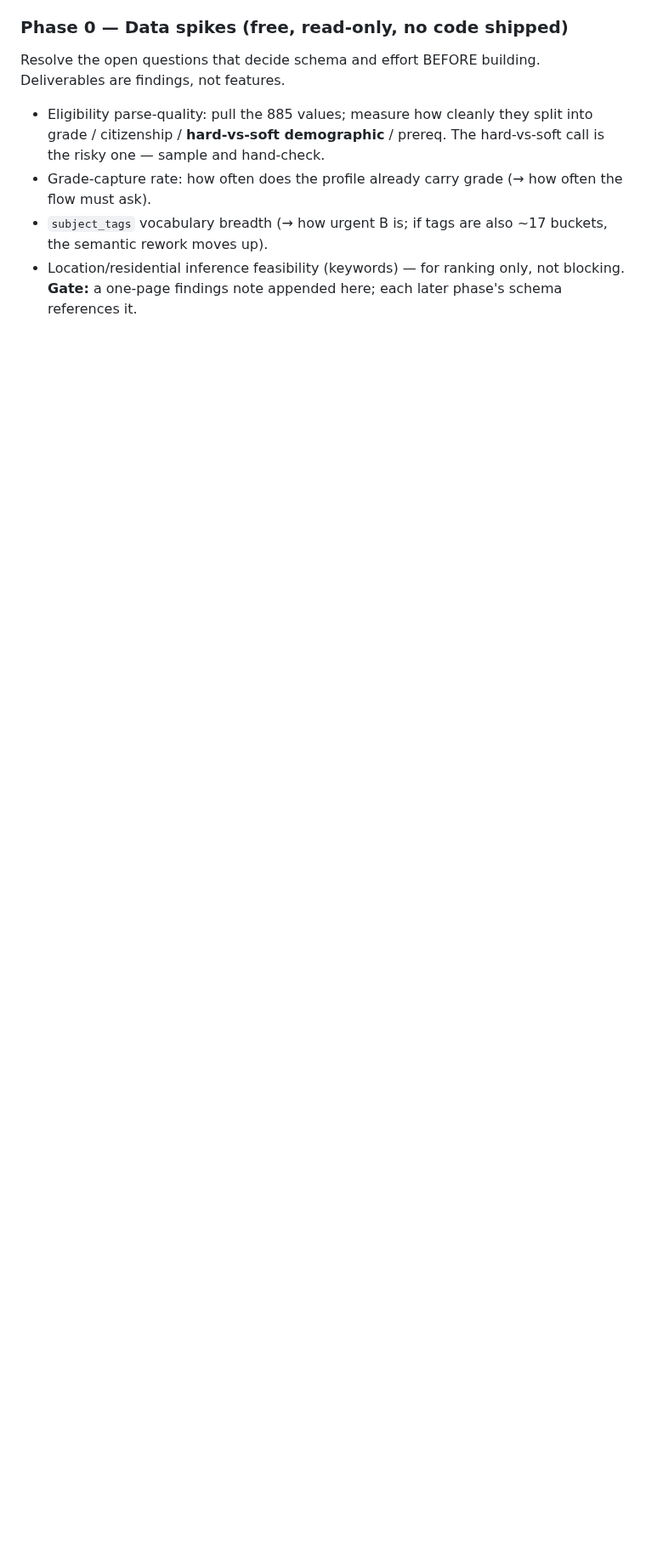
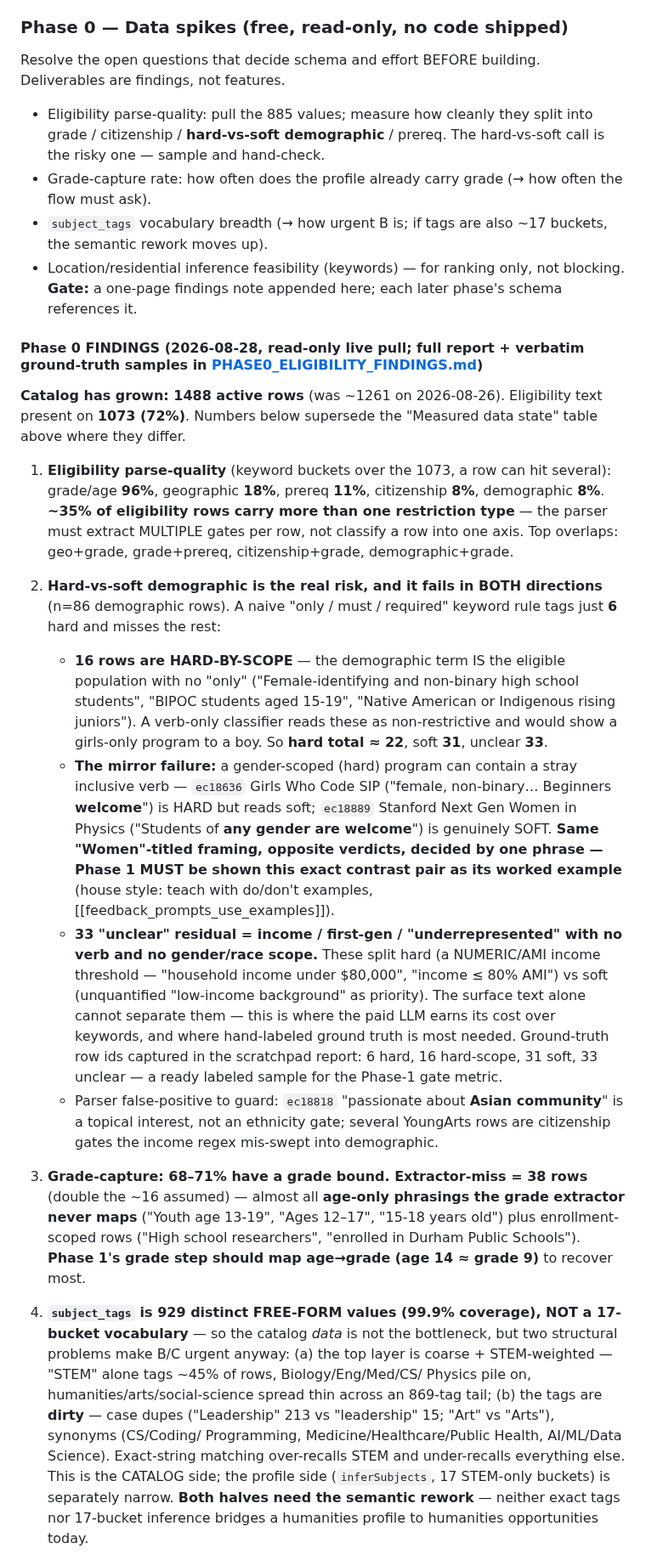
Before and after one commit to bluefeather78/wingman, a Markdown page: OPPORTUNITY_MATCHING_PLAN.md, the part around one of its changes. Shown at 85% size. GitHub-like rendering; blank space fills up the shorter version.

```diff
--- a/OPPORTUNITY_MATCHING_PLAN.md
+++ b/OPPORTUNITY_MATCHING_PLAN.md
@@ -497,3 +497,51 @@ findings, not features.
 - Location/residential inference feasibility (keywords) — for ranking only, not blocking.
 **Gate:** a one-page findings note appended here; each later phase's schema references it.
 
+#### Phase 0 FINDINGS (2026-08-28, read-only live pull; full report + verbatim ground-truth samples in [PHASE0_ELIGIBILITY_FINDINGS.md](PHASE0_ELIGIBILITY_FINDINGS.md))
+
+**Catalog has grown: 1488 active rows** (was ~1261 on 2026-08-26). Eligibility text present on
+**1073 (72%)**. Numbers below supersede the "Measured data state" table above where they differ.
+
+1. **Eligibility parse-quality** (keyword buckets over the 1073, a row can hit several):
+   grade/age **96%**, geographic **18%**, prereq **11%**, citizenship **8%**, demographic **8%**.
+   **~35% of eligibility rows carry more than one restriction type** — the parser must extract
+   MULTIPLE gates per row, not classify a row into one axis. Top overlaps: geo+grade, grade+prereq,
+   citizenship+grade, demographic+grade.
+
+2. **Hard-vs-soft demographic is the real risk, and it fails in BOTH directions** (n=86 demographic
+   rows). A naive "only / must / required" keyword rule tags just **6** hard and misses the rest:
+   - **16 rows are HARD-BY-SCOPE** — the demographic term IS the eligible population with no "only"
+     ("Female-identifying and non-binary high school students", "BIPOC students aged 15-19", "Native
+     American or Indigenous rising juniors"). A verb-only classifier reads these as non-restrictive
+     and would show a girls-only program to a boy. So **hard total ≈ 22**, soft **31**, unclear **33**.
+   - **The mirror failure:** a gender-scoped (hard) program can contain a stray inclusive verb —
+     `ec18636` Girls Who Code SIP ("female, non-binary… Beginners **welcome**") is HARD but reads
+     soft; `ec18889` Stanford Next Gen Women in Physics ("Students of **any gender are welcome**") is
+     genuinely SOFT. **Same "Women"-titled framing, opposite verdicts, decided by one phrase — Phase 1
+     MUST be shown this exact contrast pair as its worked example** (house style: teach with do/don't
+     examples, [[feedback_prompts_use_examples]]).
+   - **33 "unclear" residual = income / first-gen / "underrepresented" with no verb and no gender/race
+     scope.** These split hard (a NUMERIC/AMI income threshold — "household income under $80,000",
+     "income ≤ 80% AMI") vs soft (unquantified "low-income background" as priority). The surface text
+     alone cannot separate them — this is where the paid LLM earns its cost over keywords, and where
+     hand-labeled ground truth is most needed. Ground-truth row ids captured in the scratchpad report:
+     6 hard, 16 hard-scope, 31 soft, 33 unclear — a ready labeled sample for the Phase-1 gate metric.
+   - Parser false-positive to guard: `ec18818` "passionate about **Asian community**" is a topical
+     interest, not an ethnicity gate; several YoungArts rows are citizenship gates the income regex
+     mis-swept into demographic.
+
+3. **Grade-capture: 68–71% have a grade bound. Extractor-miss = 38 rows** (double the ~16 assumed) —
+   almost all **age-only phrasings the grade extractor never maps** ("Youth age 13-19", "Ages 12–17",
+   "15-18 years old") plus enrollment-scoped rows ("High school researchers", "enrolled in Durham
+   Public Schools"). **Phase 1's grade step should map age→grade (age 14 ≈ grade 9)** to recover most.
+
+4. **`subject_tags` is 929 distinct FREE-FORM values (99.9% coverage), NOT a 17-bucket vocabulary** —
+   so the catalog *data* is not the bottleneck, but two structural problems make B/C urgent anyway:
+   (a) the top layer is coarse + STEM-weighted — "STEM" alone tags ~45% of rows, Biology/Eng/Med/CS/
+   Physics pile on, humanities/arts/social-science spread thin across an 869-tag tail; (b) the tags are
+   **dirty** — case dupes ("Leadership" 213 vs "leadership" 15; "Art" vs "Arts"), synonyms (CS/Coding/
+   Programming, Medicine/Healthcare/Public Health, AI/ML/Data Science). Exact-string matching over-recalls
+   STEM and under-recalls everything else. This is the CATALOG side; the profile side (`inferSubjects`,
+   17 STEM-only buckets) is separately narrow. **Both halves need the semantic rework** — neither exact
+   tags nor 17-bucket inference bridges a humanities profile to humanities opportunities today.
+
```
Also changed, not shown: other parts of OPPORTUNITY_MATCHING_PLAN.md (+11 -0 lines), PHASE0_ELIGIBILITY_FINDINGS.md (added, +279 -0 lines).
